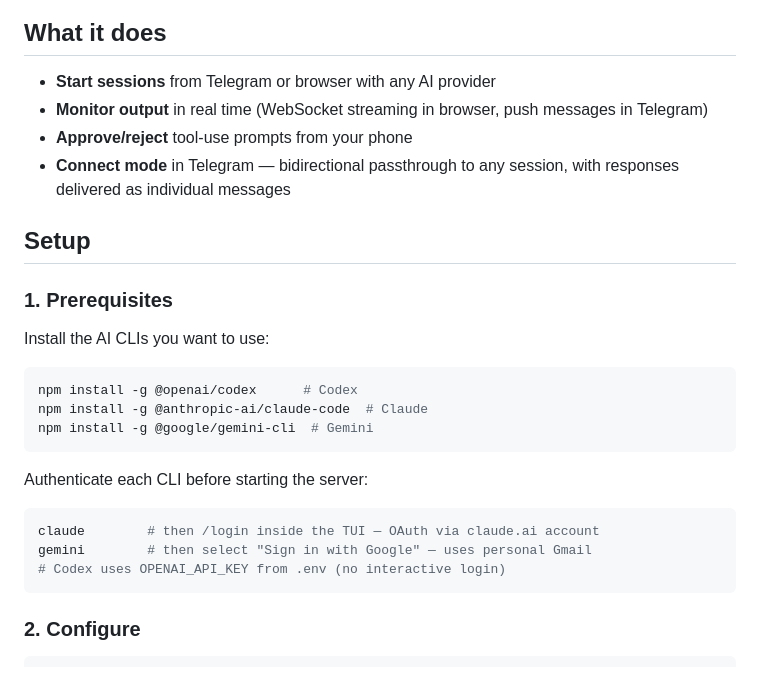
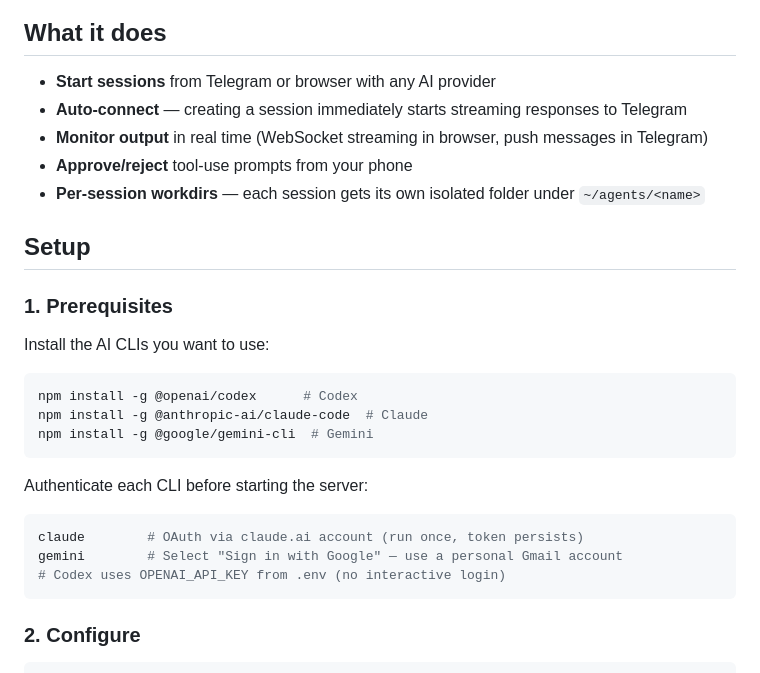
Before and after one commit to per-borjesson/AgentRemote, a Markdown page: README.md, the part around one of its changes. Drawn GitHub-style.

````diff
--- a/README.md
+++ b/README.md
@@ -5,9 +5,10 @@ Control AI coding agents (Codex, Claude, Gemini) running on a remote VM — from
 ## What it does
 
 - **Start sessions** from Telegram or browser with any AI provider
+- **Auto-connect** — creating a session immediately starts streaming responses to Telegram
 - **Monitor output** in real time (WebSocket streaming in browser, push messages in Telegram)
 - **Approve/reject** tool-use prompts from your phone
-- **Connect mode** in Telegram — bidirectional passthrough to any session, with responses delivered as individual messages
+- **Per-session workdirs** — each session gets its own isolated folder under `~/agents/<name>`
 
 ## Setup
 
@@ -22,8 +23,8 @@ npm install -g @google/gemini-cli  # Gemini
 
 Authenticate each CLI before starting the server:
 ```bash
-claude        # then /login inside the TUI — OAuth via claude.ai account
-gemini        # then select "Sign in with Google" — uses personal Gmail
+claude        # OAuth via claude.ai account (run once, token persists)
+gemini        # Select "Sign in with Google" — use a personal Gmail account
 # Codex uses OPENAI_API_KEY from .env (no interactive login)
 ```
 
````
Also changed, not shown: other parts of README.md (+18 -6 lines), CLAUDE.md (+15 -12 lines).
